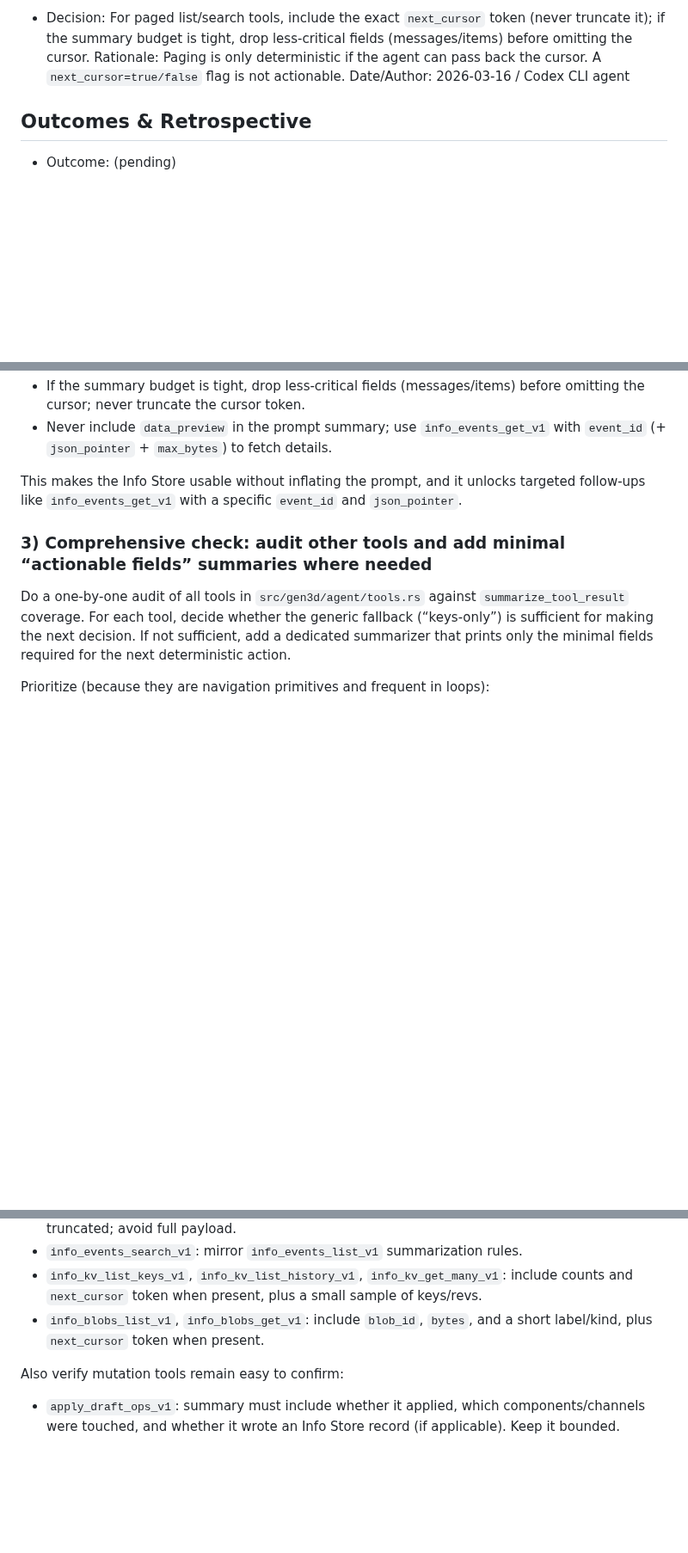
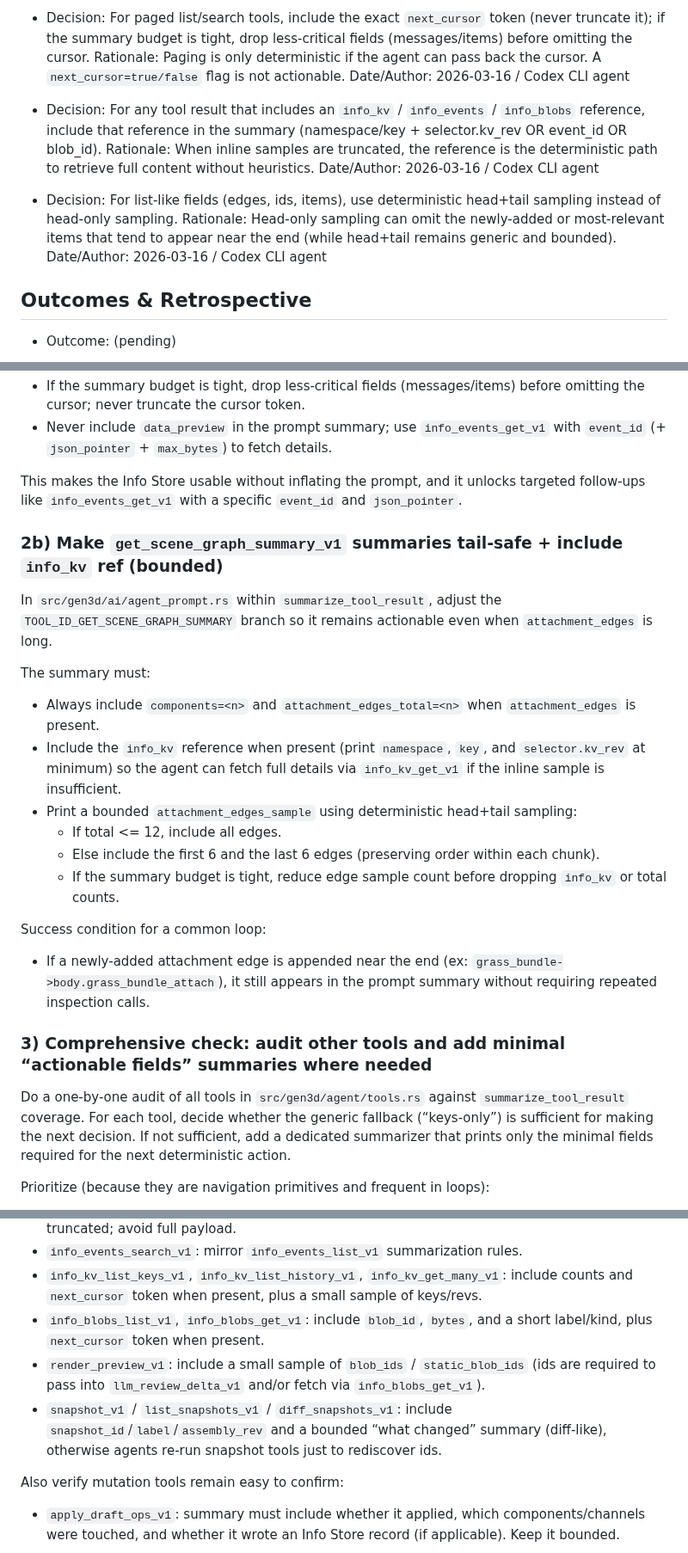
Before and after one commit to gravimera/gravimera, a Markdown page: docs/execplans/execplan_gen3d_agent_prompt_actionable_tool_summaries.md, 3 parts joined by grey strips. Shown at 86% size. GitHub-like rendering; blank space fills up the shorter version.

Commit message:
docs(execplan): add tail-safe scene graph summary rules

```diff
--- a/docs/execplans/execplan_gen3d_agent_prompt_actionable_tool_summaries.md
+++ b/docs/execplans/execplan_gen3d_agent_prompt_actionable_tool_summaries.md
@@ -45,6 +52,14 @@ Info Store browsing should be treated as stateless paging:
 
 - Decision: For paged list/search tools, include the exact `next_cursor` token (never truncate it); if the summary budget is tight, drop less-critical fields (messages/items) before omitting the cursor.
   Rationale: Paging is only deterministic if the agent can pass back the cursor. A `next_cursor=true/false` flag is not actionable.
+  Date/Author: 2026-03-16 / Codex CLI agent
+
+- Decision: For any tool result that includes an `info_kv` / `info_events` / `info_blobs` reference, include that reference in the summary (namespace/key + selector.kv_rev OR event_id OR blob_id).
+  Rationale: When inline samples are truncated, the reference is the deterministic path to retrieve full content without heuristics.
+  Date/Author: 2026-03-16 / Codex CLI agent
+
+- Decision: For list-like fields (edges, ids, items), use deterministic head+tail sampling instead of head-only sampling.
+  Rationale: Head-only sampling can omit the newly-added or most-relevant items that tend to appear near the end (while head+tail remains generic and bounded).
   Date/Author: 2026-03-16 / Codex CLI agent
 
 ## Outcomes & Retrospective
@@ -116,6 +131,23 @@ The summary must:
 
 This makes the Info Store usable without inflating the prompt, and it unlocks targeted follow-ups like `info_events_get_v1` with a specific `event_id` and `json_pointer`.
 
+### 2b) Make `get_scene_graph_summary_v1` summaries tail-safe + include `info_kv` ref (bounded)
+
+In `src/gen3d/ai/agent_prompt.rs` within `summarize_tool_result`, adjust the `TOOL_ID_GET_SCENE_GRAPH_SUMMARY` branch so it remains actionable even when `attachment_edges` is long.
+
+The summary must:
+
+- Always include `components=<n>` and `attachment_edges_total=<n>` when `attachment_edges` is present.
+- Include the `info_kv` reference when present (print `namespace`, `key`, and `selector.kv_rev` at minimum) so the agent can fetch full details via `info_kv_get_v1` if the inline sample is insufficient.
+- Print a bounded `attachment_edges_sample` using deterministic head+tail sampling:
+  - If total <= 12, include all edges.
+  - Else include the first 6 and the last 6 edges (preserving order within each chunk).
+  - If the summary budget is tight, reduce edge sample count before dropping `info_kv` or total counts.
+
+Success condition for a common loop:
+
+- If a newly-added attachment edge is appended near the end (ex: `grass_bundle->body.grass_bundle_attach`), it still appears in the prompt summary without requiring repeated inspection calls.
+
 ### 3) Comprehensive check: audit other tools and add minimal “actionable fields” summaries where needed
 
 Do a one-by-one audit of all tools in `src/gen3d/agent/tools.rs` against `summarize_tool_result` coverage. For each tool, decide whether the generic fallback (“keys-only”) is sufficient for making the next decision. If not sufficient, add a dedicated summarizer that prints only the minimal fields required for the next deterministic action.
@@ -127,6 +159,8 @@ Prioritize (because they are navigation primitives and frequent in loops):
 - `info_events_search_v1`: mirror `info_events_list_v1` summarization rules.
 - `info_kv_list_keys_v1`, `info_kv_list_history_v1`, `info_kv_get_many_v1`: include counts and `next_cursor` token when present, plus a small sample of keys/revs.
 - `info_blobs_list_v1`, `info_blobs_get_v1`: include `blob_id`, `bytes`, and a short label/kind, plus `next_cursor` token when present.
+- `render_preview_v1`: include a small sample of `blob_ids` / `static_blob_ids` (ids are required to pass into `llm_review_delta_v1` and/or fetch via `info_blobs_get_v1`).
+- `snapshot_v1` / `list_snapshots_v1` / `diff_snapshots_v1`: include `snapshot_id`/`label`/`assembly_rev` and a bounded “what changed” summary (diff-like), otherwise agents re-run snapshot tools just to rediscover ids.
 
 Also verify mutation tools remain easy to confirm:
 
```
Also changed, not shown: other parts of docs/execplans/execplan_gen3d_agent_prompt_actionable_tool_summaries.md (+7 -0 lines).
